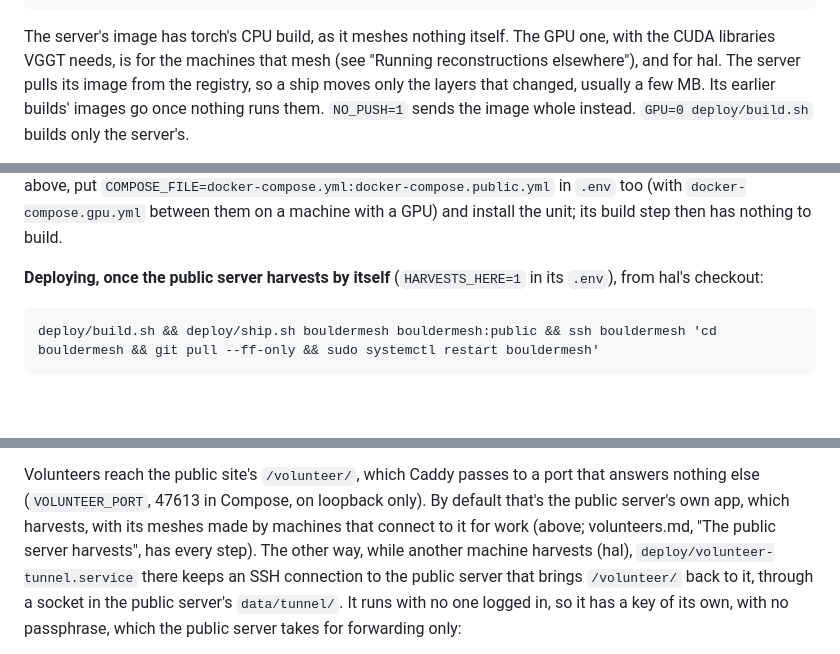
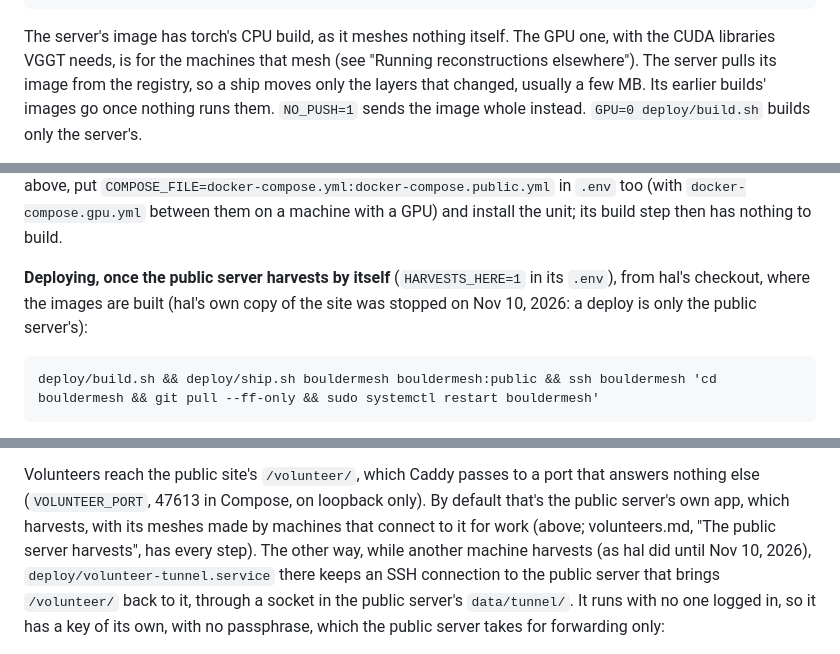
Before and after one commit to tom-f-oconnell/bouldermesh, a Markdown page: README.md, 3 parts joined by grey strips. Drawn GitHub-style; blank space fills up the shorter version.

Commit message:
README: hal's own copy of the site is stopped, so a deploy is only the public server's
- README: the GPU image is for the machines that mesh, no longer also hal's site; deploying is from hal's checkout,
  where the images are built, and hal's own copy was stopped on Nov 10, 2026; the volunteer tunnel is for a machine that
  harvests, as hal did until then.

Co-Authored-By: Claude Opus 5.5 <noreply@anthropic.com>
Claude-Session: https://claude.ai/code/session_01KkvQgwPchKc9Lwk4FuimJw

```diff
--- a/README.md
+++ b/README.md
@@ -434,7 +434,7 @@ one built elsewhere. On a machine with the meshes to show:
     deploy/ship.sh you@boulders.example.com bouldermesh:public   # pushes both, the server pulls its own; meshes, database
 
 The server's image has torch's CPU build, as it meshes nothing itself. The GPU one, with the CUDA libraries VGGT needs, is
-for the machines that mesh (see "Running reconstructions elsewhere"), and for hal. The server pulls its image from the
+for the machines that mesh (see "Running reconstructions elsewhere"). The server pulls its image from the
 registry, so a ship moves only the layers that changed, usually a few MB. Its earlier builds' images go once nothing runs
 them. `NO_PUSH=1` sends the image whole instead. `GPU=0 deploy/build.sh` builds only the server's.
 
@@ -449,7 +449,8 @@ and `docker compose -f docker-compose.yml -f docker-compose.public.yml pull`. Po
 To run it under systemd as above, put `COMPOSE_FILE=docker-compose.yml:docker-compose.public.yml` in `.env` too (with
 `docker-compose.gpu.yml` between them on a machine with a GPU) and install the unit; its build step then has nothing to build.
 
-**Deploying, once the public server harvests by itself** (`HARVESTS_HERE=1` in its `.env`), from hal's checkout:
+**Deploying, once the public server harvests by itself** (`HARVESTS_HERE=1` in its `.env`), from hal's checkout, where
+the images are built (hal's own copy of the site was stopped on Nov 10, 2026: a deploy is only the public server's):
 
     deploy/build.sh && deploy/ship.sh bouldermesh bouldermesh:public && ssh bouldermesh 'cd bouldermesh && git pull --ff-only && sudo systemctl restart bouldermesh'
 
@@ -749,7 +750,7 @@ volunteers and for connecting the public site to whichever server harvests.
 Volunteers reach the public site's `/volunteer/`, which Caddy passes to a port that answers nothing else (`VOLUNTEER_PORT`,
 47613 in Compose, on loopback only). By default that's the public server's own app, which harvests, with its meshes made
 by machines that connect to it for work (above; volunteers.md, "The public server harvests", has every step). The other
-way, while another machine harvests (hal), `deploy/volunteer-tunnel.service` there keeps an SSH connection to the public
+way, while another machine harvests (as hal did until Nov 10, 2026), `deploy/volunteer-tunnel.service` there keeps an SSH connection to the public
 server that brings `/volunteer/` back to it, through a socket in the public server's `data/tunnel/`. It runs with no one
 logged in, so it has a key of its own, with no passphrase, which the public server takes for forwarding only:
 
```
